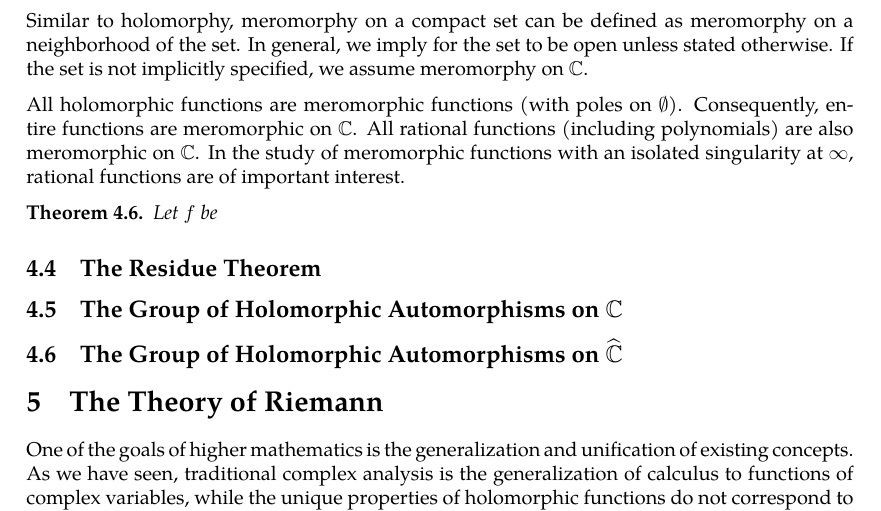
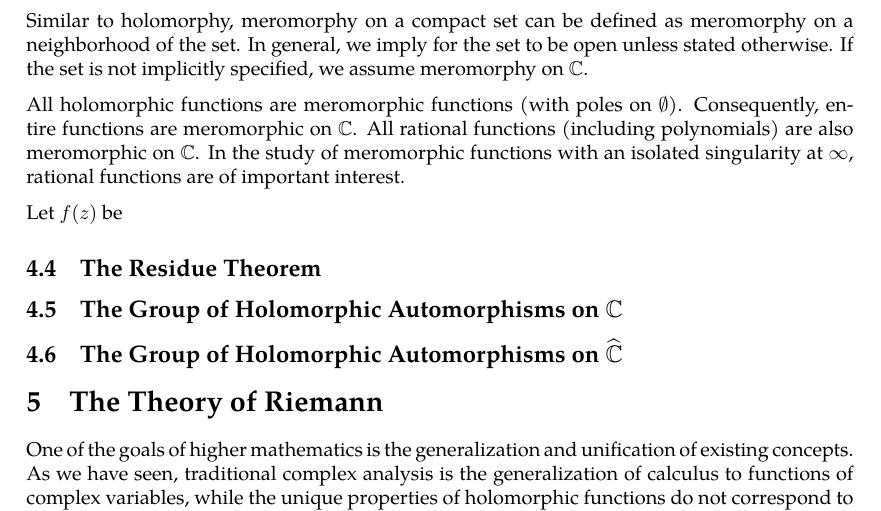
Before and after one commit to slipperking/complex-analysis-latex, a LaTeX document (main.tex): part of page 79 of 80, cut so that both start at the same text. Compiled offline with pdfLaTeX.

Commit message:
overleaf_to_git (Sun Jun 29 16:27:20 2025 -0700): update main.tex from r15772 to r15774

```diff
--- a/main.tex
+++ b/main.tex
@@ -1988,9 +1988,8 @@ We have previously defined the concept of an entire function in \chpref{sec:comp
 Similar to holomorphy, meromorphy on a compact set can be defined as meromorphy on a neighborhood of the set. In general, we imply for the set to be open unless stated otherwise. If the set is not implicitly specified, we assume meromorphy on \(\mathbb{C}\).
 
 All holomorphic functions are meromorphic functions (with poles on \(\emptyset\)). Consequently, entire functions are meromorphic on \(\mathbb{C}\). All rational functions (including polynomials) are also meromorphic on \(\mathbb{C}\). In the study of meromorphic functions with an isolated singularity at \(\infty\), rational functions are of important interest.
-\begin{theorem}\label{thm:rationalmeromorphicfunctions}
-    Let \(f\) be
-\end{theorem}
+
+Let \(f(z)\) be
 \subsection{The Residue Theorem}\label{sec:cauchyresiduetheorem}
 \subsection{The Group of Holomorphic Automorphisms on \texorpdfstring{\(\mathbb{C}\)}{the complex plane}}
 \subsection{The Group of Holomorphic Automorphisms on \texorpdfstring{\(\riemannsphere\)}{the riemannsphere}}
```
